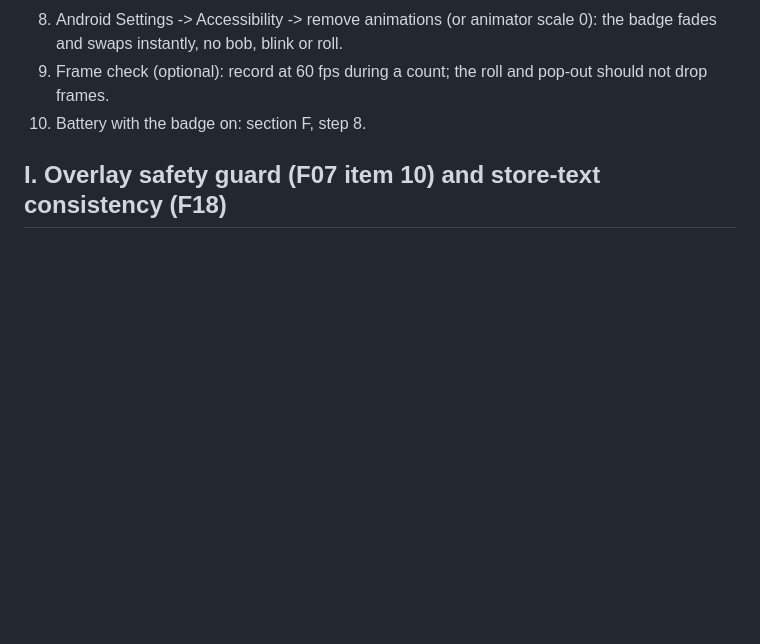
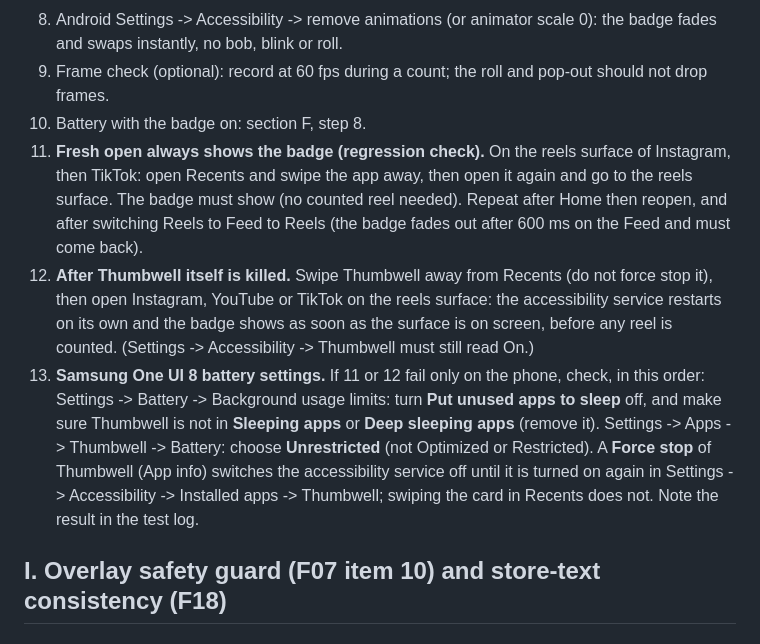
Before and after one commit to algoastics/brainling-app, a Markdown page: docs/TESTING-phase0.md, the part around the change. Rendered like a GitHub page; blank space fills up the shorter version.

Commit message:
docs(docs): badge reopen regression checks and One UI battery steps

```diff
--- a/docs/TESTING-phase0.md
+++ b/docs/TESTING-phase0.md
@@ -281,6 +281,21 @@ default. Check each on Instagram Reels, YouTube Shorts and TikTok:
    swaps instantly, no bob, blink or roll.
 9. Frame check (optional): record at 60 fps during a count; the roll and pop-out should not drop frames.
 10. Battery with the badge on: section F, step 8.
+11. **Fresh open always shows the badge (regression check).** On the reels surface of Instagram,
+    then TikTok: open Recents and swipe the app away, then open it again and go to the reels
+    surface. The badge must show (no counted reel needed). Repeat after Home then reopen, and after
+    switching Reels to Feed to Reels (the badge fades out after 600 ms on the Feed and must come back).
+12. **After Thumbwell itself is killed.** Swipe Thumbwell away from Recents (do not force stop it),
+    then open Instagram, YouTube or TikTok on the reels surface: the accessibility service restarts
+    on its own and the badge shows as soon as the surface is on screen, before any reel is counted.
+    (Settings -> Accessibility -> Thumbwell must still read On.)
+13. **Samsung One UI 8 battery settings.** If 11 or 12 fail only on the phone, check, in this order:
+    Settings -> Battery -> Background usage limits: turn **Put unused apps to sleep** off, and make
+    sure Thumbwell is not in **Sleeping apps** or **Deep sleeping apps** (remove it). Settings ->
+    Apps -> Thumbwell -> Battery: choose **Unrestricted** (not Optimized or Restricted). A **Force
+    stop** of Thumbwell (App info) switches the
+    accessibility service off until it is turned on again in Settings -> Accessibility -> Installed
+    apps -> Thumbwell; swiping the card in Recents does not. Note the result in the test log.
 
 ## I. Overlay safety guard (F07 item 10) and store-text consistency (F18)
 
```
Also changed, not shown: docs/modules/M03b-badge.md (+10 -0 lines).
